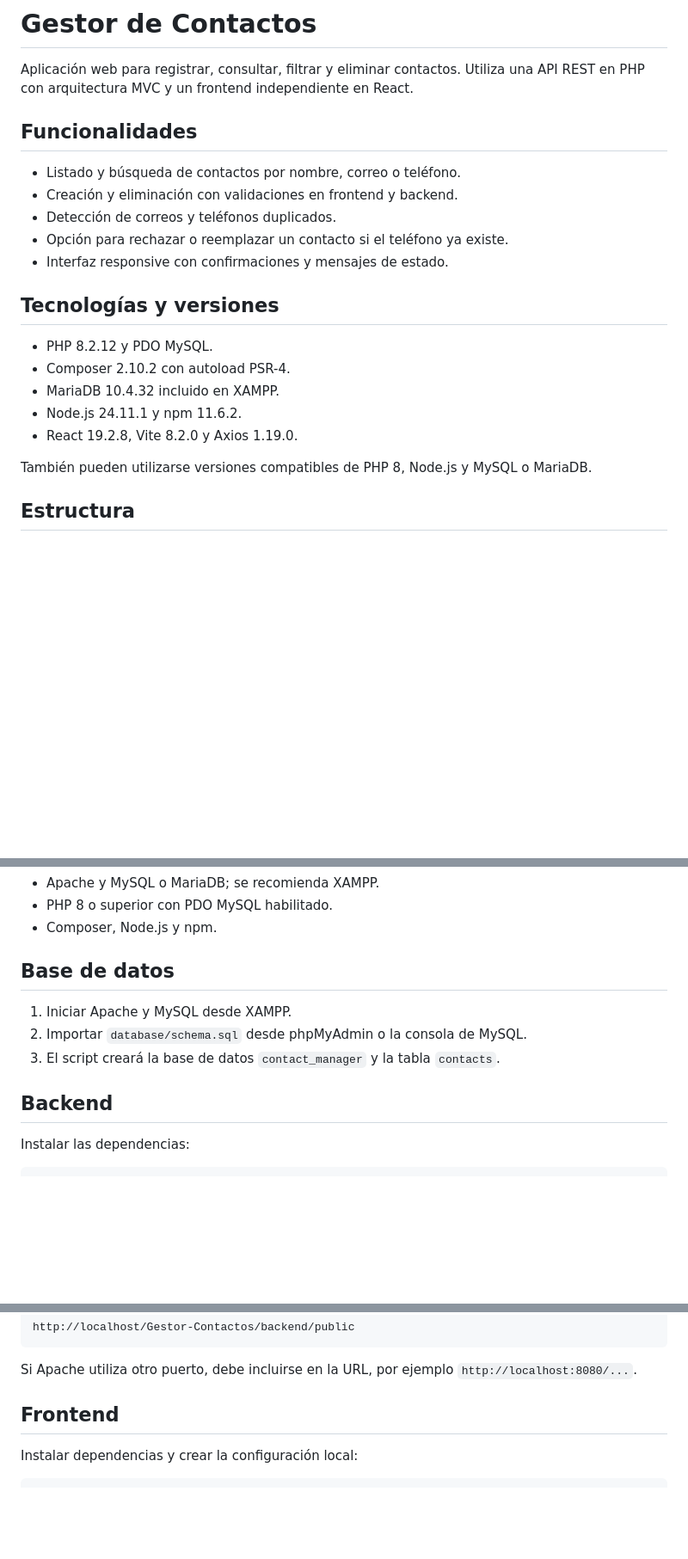
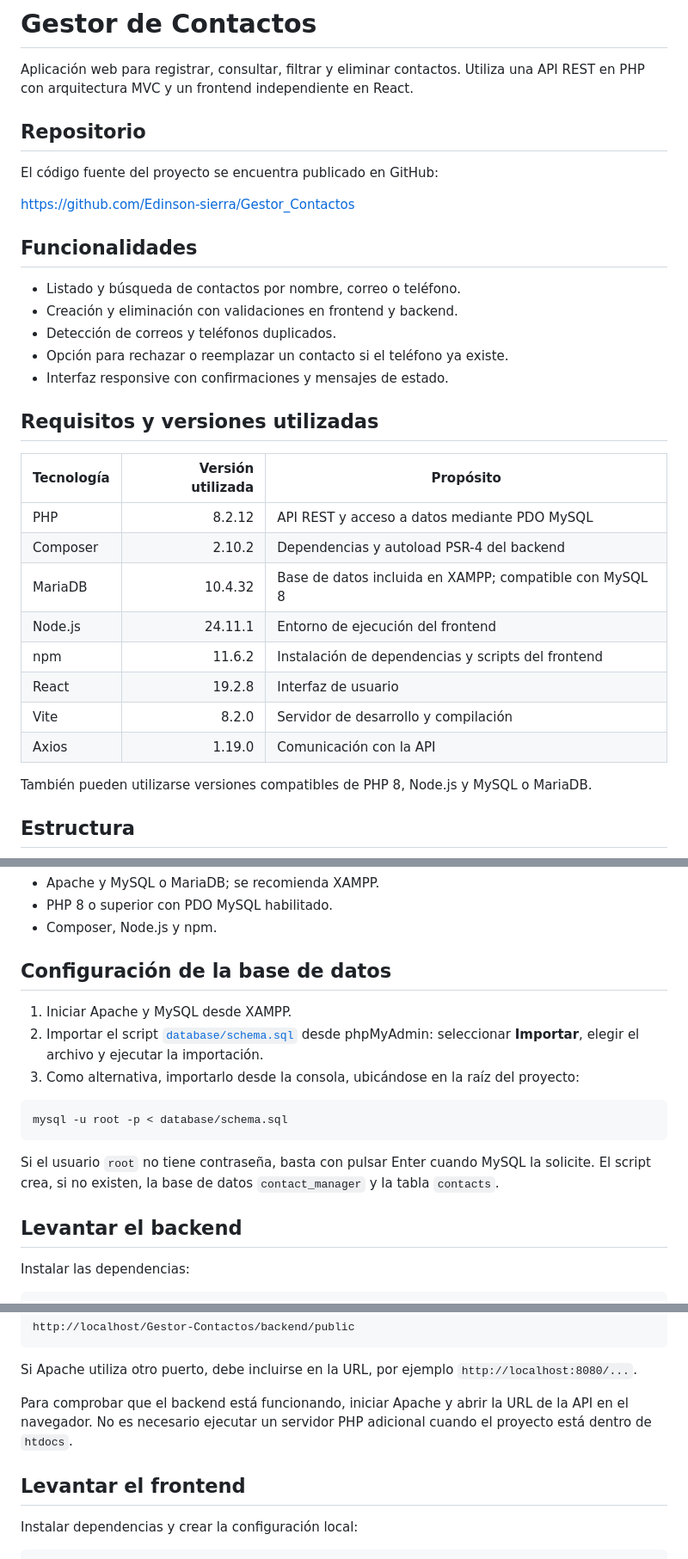
Before and after one commit to Edinson-sierra/Gestor_Contactos, a Markdown page: README.md, 3 parts joined by grey strips. Shown at 86% size. GitHub-like rendering; blank space fills up the shorter version.

Commit message:
docs: completar instrucciones de instalación

````diff
--- a/README.md
+++ b/README.md
@@ -1,6 +1,12 @@
 # Gestor de Contactos
 
 Aplicación web para registrar, consultar, filtrar y eliminar contactos. Utiliza una API REST en PHP con arquitectura MVC y un frontend independiente en React.
+
+## Repositorio
+
+El código fuente del proyecto se encuentra publicado en GitHub:
+
+<https://github.com/Edinson-sierra/Gestor_Contactos>
 
 ## Funcionalidades
 
@@ -10,13 +16,18 @@ Aplicación web para registrar, consultar, filtrar y eliminar contactos. Utiliza
 - Opción para rechazar o reemplazar un contacto si el teléfono ya existe.
 - Interfaz responsive con confirmaciones y mensajes de estado.
 
-## Tecnologías y versiones
+## Requisitos y versiones utilizadas
 
-- PHP 8.2.12 y PDO MySQL.
-- Composer 2.10.2 con autoload PSR-4.
-- MariaDB 10.4.32 incluido en XAMPP.
-- Node.js 24.11.1 y npm 11.6.2.
-- React 19.2.8, Vite 8.2.0 y Axios 1.19.0.
+| Tecnología | Versión utilizada | Propósito |
+|---|---:|---|
+| PHP | 8.2.12 | API REST y acceso a datos mediante PDO MySQL |
+| Composer | 2.10.2 | Dependencias y autoload PSR-4 del backend |
+| MariaDB | 10.4.32 | Base de datos incluida en XAMPP; compatible con MySQL 8 |
+| Node.js | 24.11.1 | Entorno de ejecución del frontend |
+| npm | 11.6.2 | Instalación de dependencias y scripts del frontend |
+| React | 19.2.8 | Interfaz de usuario |
+| Vite | 8.2.0 | Servidor de desarrollo y compilación |
+| Axios | 1.19.0 | Comunicación con la API |
 
 También pueden utilizarse versiones compatibles de PHP 8, Node.js y MySQL o MariaDB.
 
@@ -47,13 +58,19 @@ Gestor-Contactos/
 - PHP 8 o superior con PDO MySQL habilitado.
 - Composer, Node.js y npm.
 
-## Base de datos
+## Configuración de la base de datos
 
 1. Iniciar Apache y MySQL desde XAMPP.
-2. Importar `database/schema.sql` desde phpMyAdmin o la consola de MySQL.
-3. El script creará la base de datos `contact_manager` y la tabla `contacts`.
+2. Importar el script [`database/schema.sql`](database/schema.sql) desde phpMyAdmin: seleccionar **Importar**, elegir el archivo y ejecutar la importación.
+3. Como alternativa, importarlo desde la consola, ubicándose en la raíz del proyecto:
 
-## Backend
+```bash
+mysql -u root -p < database/schema.sql
+```
+
+Si el usuario `root` no tiene contraseña, basta con pulsar Enter cuando MySQL la solicite. El script crea, si no existen, la base de datos `contact_manager` y la tabla `contacts`.
+
+## Levantar el backend
 
 Instalar las dependencias:
 
@@ -82,7 +99,9 @@ http://localhost/Gestor-Contactos/backend/public
 
 Si Apache utiliza otro puerto, debe incluirse en la URL, por ejemplo `http://localhost:8080/...`.
 
-## Frontend
+Para comprobar que el backend está funcionando, iniciar Apache y abrir la URL de la API en el navegador. No es necesario ejecutar un servidor PHP adicional cuando el proyecto está dentro de `htdocs`.
+
+## Levantar el frontend
 
 Instalar dependencias y crear la configuración local:
 
````
